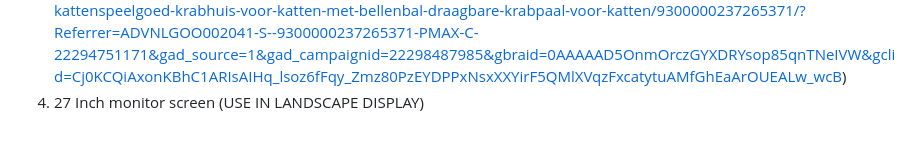
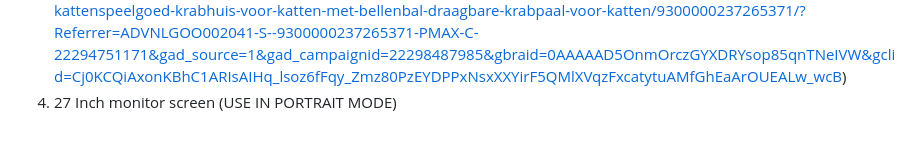
Before and after one commit to hannaloschacoff/non_verbal_social_cues, a Markdown page: README.md, the part around the change. Drawn GitHub-style.

```diff
--- a/README.md
+++ b/README.md
@@ -49,4 +49,4 @@ What you need (Casing)
 1. 11m Aluminium Stanley Profile by Item
 2. 3x 700x400x2mm MDF plates
 3. 1x Cardboard cat toy (https://www.bol.com/nl/nl/p/opvouwbare-krabpaal-kattenspeelgoed-kattenspeeltjes-2-in-1-kattenspeelgoed-krabhuis-voor-katten-met-bellenbal-draagbare-krabpaal-voor-katten/9300000237265371/?Referrer=ADVNLGOO002041-S--9300000237265371-PMAX-C-22294751171&gad_source=1&gad_campaignid=22298487985&gbraid=0AAAAAD5OnmOrczGYXDRYsop85qnTNeIVW&gclid=Cj0KCQiAxonKBhC1ARIsAIHq_lsoz6fFqy_Zmz80PzEYDPPxNsxXXYirF5QMlXVqzFxcatytuAMfGhEaArOUEALw_wcB)
-4. 27 Inch monitor screen (USE IN LANDSCAPE DISPLAY)
+4. 27 Inch monitor screen (USE IN PORTRAIT MODE)
```
